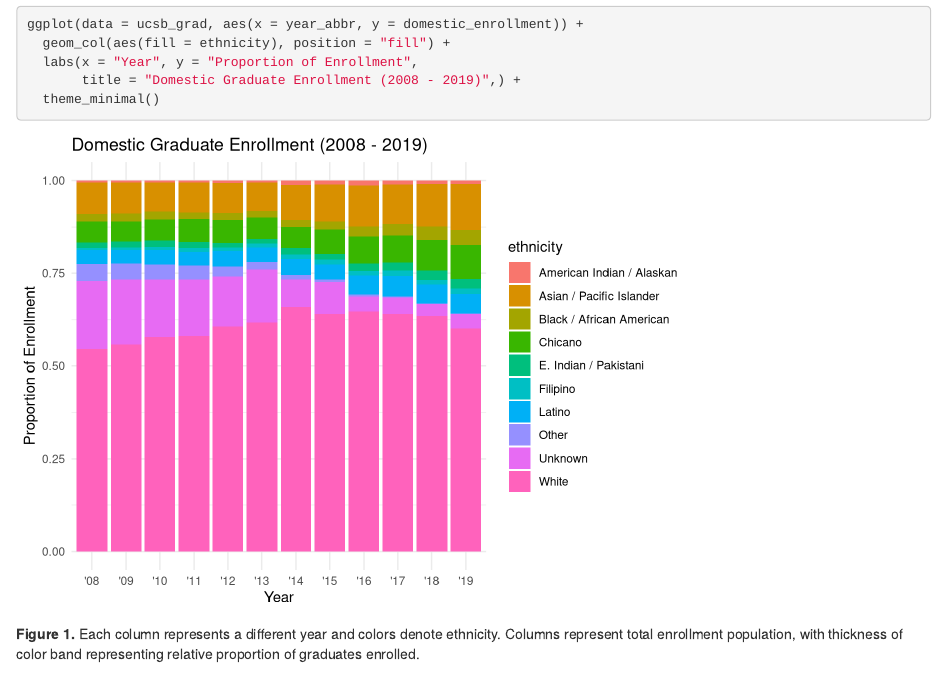
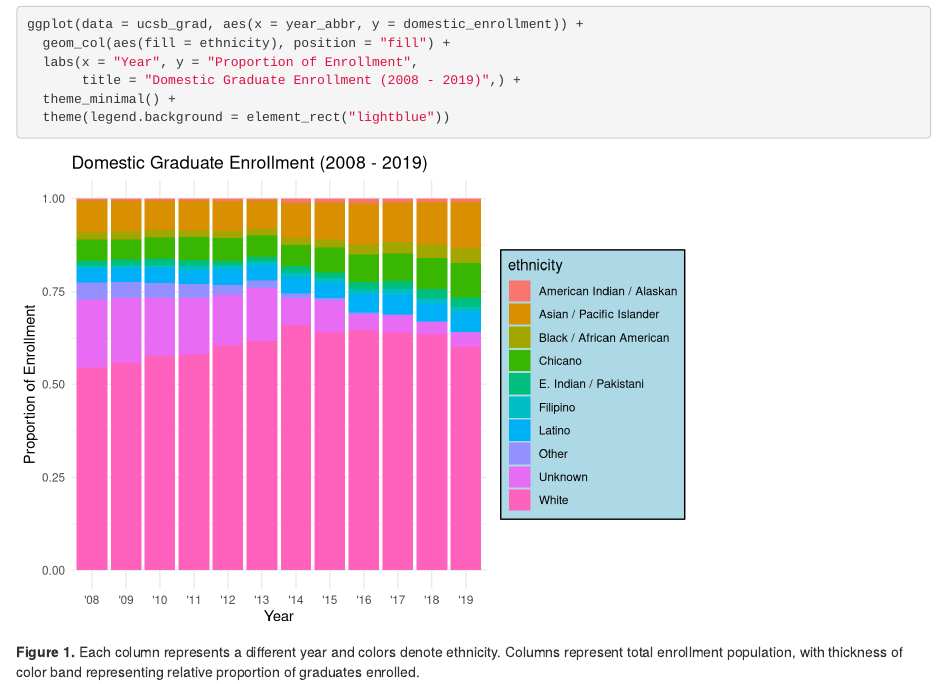
Before and after one commit to chasetarr/group-41-ucsb-grad, an R Markdown document (src/group_41_ucsb_grad.Rmd): the page in a window 1100 px wide, from 380 px down. Rendered offline with R 4.5, knitr and Pandoc, with nearby package versions.

Commit message:
lgnd bckgrnd

````diff
--- a/src/group_41_ucsb_grad.Rmd
+++ b/src/group_41_ucsb_grad.Rmd
@@ -27,7 +27,8 @@ ggplot(data = ucsb_grad, aes(x = year_abbr, y = domestic_enrollment)) +
   geom_col(aes(fill = ethnicity), position = "fill") +
   labs(x = "Year", y = "Proportion of Enrollment",
        title = "Domestic Graduate Enrollment (2008 - 2019)",) +
-  theme_minimal()
+  theme_minimal() +
+  theme(legend.background = element_rect("lightblue"))
 ```
 
  **Figure 1.** Each column represents a different year and colors denote ethnicity. Columns represent total enrollment population, with thickness of color band representing relative proportion of graduates enrolled.
````
